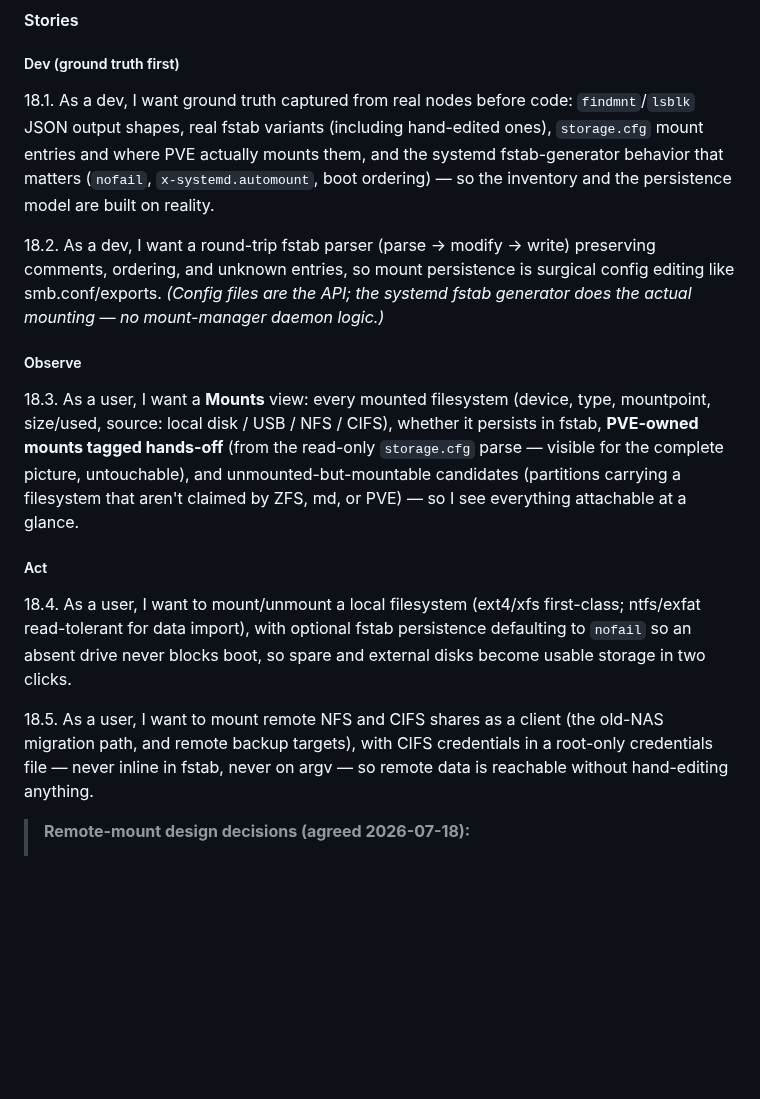
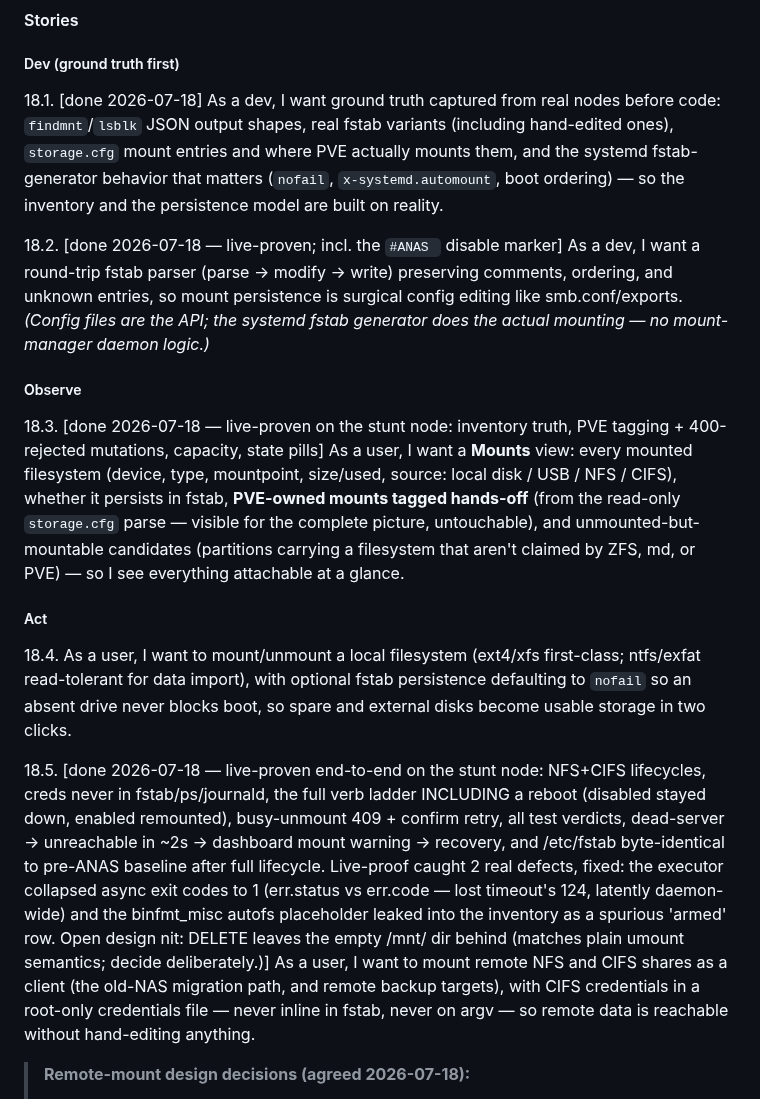
Before and after one commit to ccebelenski/anas, a Markdown page: docs/EPICS.md, the part around the change. GitHub-like rendering; blank space fills up the shorter version.

Commit message:
docs: mark 18.1/18.2/18.3/18.5 done — live-proven on stunt node (2 defects caught+fixed in proof)
Co-Authored-By: Claude Fable 5 <noreply@anthropic.com>

```diff
--- a/docs/EPICS.md
+++ b/docs/EPICS.md
@@ -655,17 +655,17 @@ Detailed stories to be written when prioritized.
 #### Stories
 
 ##### Dev (ground truth first)
-18.1. As a dev, I want ground truth captured from real nodes before code: `findmnt`/`lsblk` JSON output shapes, real fstab variants (including hand-edited ones), `storage.cfg` mount entries and where PVE actually mounts them, and the systemd fstab-generator behavior that matters (`nofail`, `x-systemd.automount`, boot ordering) — so the inventory and the persistence model are built on reality.
+18.1. [done 2026-07-18] As a dev, I want ground truth captured from real nodes before code: `findmnt`/`lsblk` JSON output shapes, real fstab variants (including hand-edited ones), `storage.cfg` mount entries and where PVE actually mounts them, and the systemd fstab-generator behavior that matters (`nofail`, `x-systemd.automount`, boot ordering) — so the inventory and the persistence model are built on reality.
 
-18.2. As a dev, I want a round-trip fstab parser (parse → modify → write) preserving comments, ordering, and unknown entries, so mount persistence is surgical config editing like smb.conf/exports. *(Config files are the API; the systemd fstab generator does the actual mounting — no mount-manager daemon logic.)*
+18.2. [done 2026-07-18 — live-proven; incl. the `#ANAS ` disable marker] As a dev, I want a round-trip fstab parser (parse → modify → write) preserving comments, ordering, and unknown entries, so mount persistence is surgical config editing like smb.conf/exports. *(Config files are the API; the systemd fstab generator does the actual mounting — no mount-manager daemon logic.)*
 
 ##### Observe
-18.3. As a user, I want a **Mounts** view: every mounted filesystem (device, type, mountpoint, size/used, source: local disk / USB / NFS / CIFS), whether it persists in fstab, **PVE-owned mounts tagged hands-off** (from the read-only `storage.cfg` parse — visible for the complete picture, untouchable), and unmounted-but-mountable candidates (partitions carrying a filesystem that aren't claimed by ZFS, md, or PVE) — so I see everything attachable at a glance.
+18.3. [done 2026-07-18 — live-proven on the stunt node: inventory truth, PVE tagging + 400-rejected mutations, capacity, state pills] As a user, I want a **Mounts** view: every mounted filesystem (device, type, mountpoint, size/used, source: local disk / USB / NFS / CIFS), whether it persists in fstab, **PVE-owned mounts tagged hands-off** (from the read-only `storage.cfg` parse — visible for the complete picture, untouchable), and unmounted-but-mountable candidates (partitions carrying a filesystem that aren't claimed by ZFS, md, or PVE) — so I see everything attachable at a glance.
 
 ##### Act
 18.4. As a user, I want to mount/unmount a local filesystem (ext4/xfs first-class; ntfs/exfat read-tolerant for data import), with optional fstab persistence defaulting to `nofail` so an absent drive never blocks boot, so spare and external disks become usable storage in two clicks.
 
-18.5. As a user, I want to mount remote NFS and CIFS shares as a client (the old-NAS migration path, and remote backup targets), with CIFS credentials in a root-only credentials file — never inline in fstab, never on argv — so remote data is reachable without hand-editing anything.
+18.5. [done 2026-07-18 — live-proven end-to-end on the stunt node: NFS+CIFS lifecycles, creds never in fstab/ps/journald, the full verb ladder INCLUDING a reboot (disabled stayed down, enabled remounted), busy-unmount 409 + confirm retry, all test verdicts, dead-server → unreachable in ~2s → dashboard mount warning → recovery, and /etc/fstab byte-identical to pre-ANAS baseline after full lifecycle. Live-proof caught 2 real defects, fixed: the executor collapsed async exit codes to 1 (err.status vs err.code — lost timeout's 124, latently daemon-wide) and the binfmt_misc autofs placeholder leaked into the inventory as a spurious 'armed' row. Open design nit: DELETE leaves the empty /mnt/<name> dir behind (matches plain umount semantics; decide deliberately.)] As a user, I want to mount remote NFS and CIFS shares as a client (the old-NAS migration path, and remote backup targets), with CIFS credentials in a root-only credentials file — never inline in fstab, never on argv — so remote data is reachable without hand-editing anything.
 
 > **Remote-mount design decisions (agreed 2026-07-18):**
 > - **Pure management** (operator's framing): ANAS writes fstab and calls `mount`/`umount`; kernel + `mount.nfs`/`mount.cifs` + systemd's fstab generator do the work. No mount daemon, no shadow state: configured = the fstab line, actual = `findmnt`, health = a guarded probe. The UI shows the exact fstab line before writing it.
```
